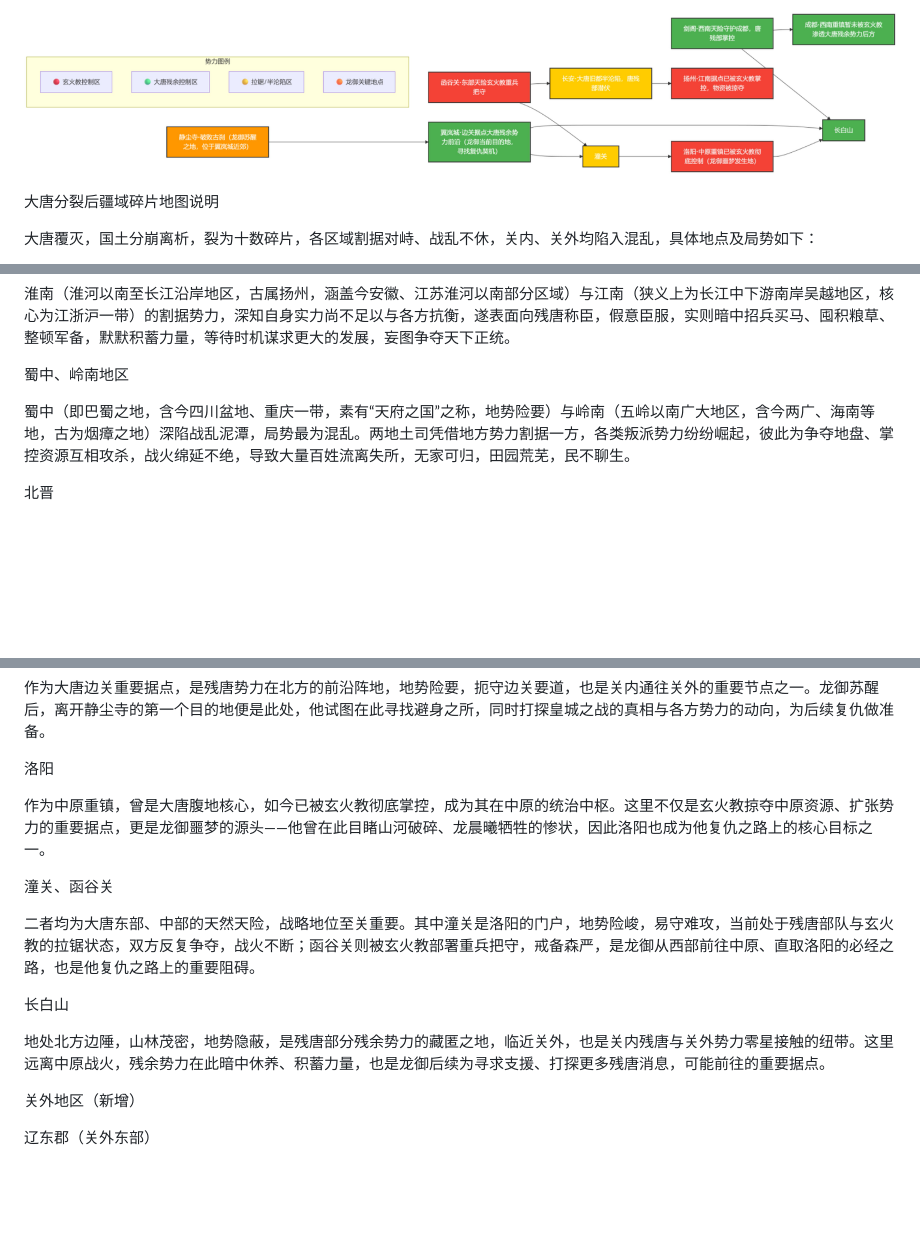
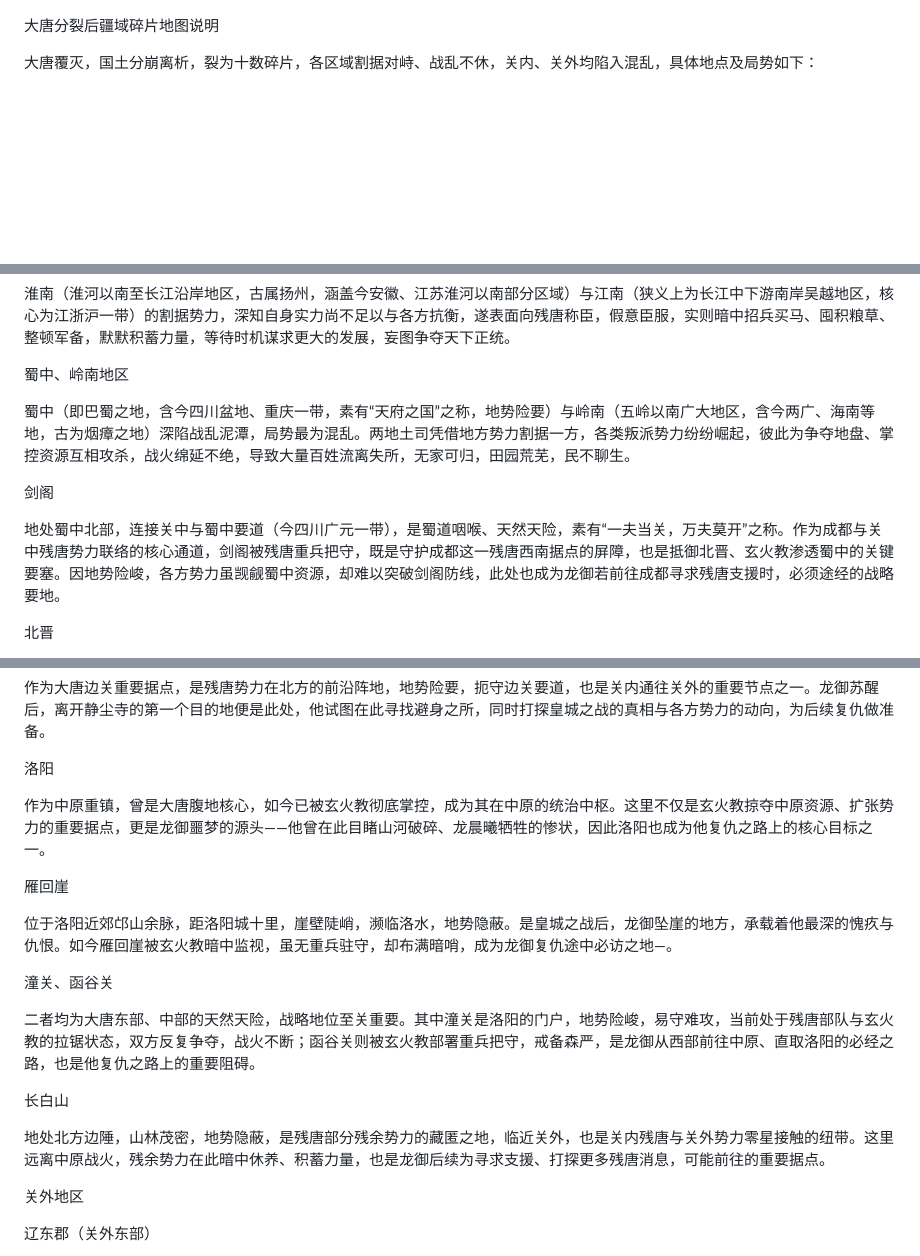
Before and after one commit to Stxr/collected-docs-archive, a Markdown page: 设定/地图.md, 3 parts joined by grey strips. Drawn GitHub-style; blank space fills up the shorter version.

Commit message:
update 设定/地图.md.
Signed-off-by: 陆毅 <16648155+zhangdehenzhengpai@user.noreply.gitee.com>

```diff
--- a/设定/地图.md
+++ b/设定/地图.md
@@ -1,5 +1,3 @@
-![输入图片说明](img/Screenshot%202026-02-14%20135534.png)
-
 大唐分裂后疆域碎片地图说明
 
 大唐覆灭，国土分崩离析，裂为十数碎片，各区域割据对峙、战乱不休，关内、关外均陷入混乱，具体地点及局势如下：
@@ -20,6 +18,10 @@
 
 蜀中（即巴蜀之地，含今四川盆地、重庆一带，素有“天府之国”之称，地势险要）与岭南（五岭以南广大地区，含今两广、海南等地，古为烟瘴之地）深陷战乱泥潭，局势最为混乱。两地土司凭借地方势力割据一方，各类叛派势力纷纷崛起，彼此为争夺地盘、掌控资源互相攻杀，战火绵延不绝，导致大量百姓流离失所，无家可归，田园荒芜，民不聊生。
 
+剑阁
+
+地处蜀中北部，连接关中与蜀中要道（今四川广元一带），是蜀道咽喉、天然天险，素有“一夫当关，万夫莫开”之称。作为成都与关中残唐势力联络的核心通道，剑阁被残唐重兵把守，既是守护成都这一残唐西南据点的屏障，也是抵御北晋、玄火教渗透蜀中的关键要塞。因地势险峻，各方势力虽觊觎蜀中资源，却难以突破剑阁防线，此处也成为龙御若前往成都寻求残唐支援时，必须途经的战略要地。
+
 北晋
 
 北晋为大唐分裂后崛起的北方割据政权，占据北方中原北部及河东以北部分区域，势力强劲，与关中残唐、河东割据势力形成对峙之势。其疆域衔接河东，趁大唐分裂之际迅速扩张，收纳北方流民与散兵，整顿吏治与军队，成为北方最具竞争力的割据势力，对南方各碎片区域亦虎视眈眈，同时积极向关外渗透。
@@ -36,6 +38,10 @@
 
 作为中原重镇，曾是大唐腹地核心，如今已被玄火教彻底掌控，成为其在中原的统治中枢。这里不仅是玄火教掠夺中原资源、扩张势力的重要据点，更是龙御噩梦的源头——他曾在此目睹山河破碎、龙晨曦牺牲的惨状，因此洛阳也成为他复仇之路上的核心目标之一。
 
+雁回崖
+
+位于洛阳近郊邙山余脉，距洛阳城十里，崖壁陡峭，濒临洛水，地势隐蔽。是皇城之战后，龙御坠崖的地方，承载着他最深的愧疚与仇恨。如今雁回崖被玄火教暗中监视，虽无重兵驻守，却布满暗哨，成为龙御复仇途中必访之地—。
+
 潼关、函谷关
 
 二者均为大唐东部、中部的天然天险，战略地位至关重要。其中潼关是洛阳的门户，地势险峻，易守难攻，当前处于残唐部队与玄火教的拉锯状态，双方反复争夺，战火不断；函谷关则被玄火教部署重兵把守，戒备森严，是龙御从西部前往中原、直取洛阳的必经之路，也是他复仇之路上的重要阻碍。
@@ -44,7 +50,7 @@
 
 地处北方边陲，山林茂密，地势隐蔽，是残唐部分残余势力的藏匿之地，临近关外，也是关内残唐与关外势力零星接触的纽带。这里远离中原战火，残余势力在此暗中休养、积蓄力量，也是龙御后续为寻求支援、打探更多残唐消息，可能前往的重要据点。
 
-关外地区（新增）
+关外地区
 
 辽东郡（关外东部）
 
```
